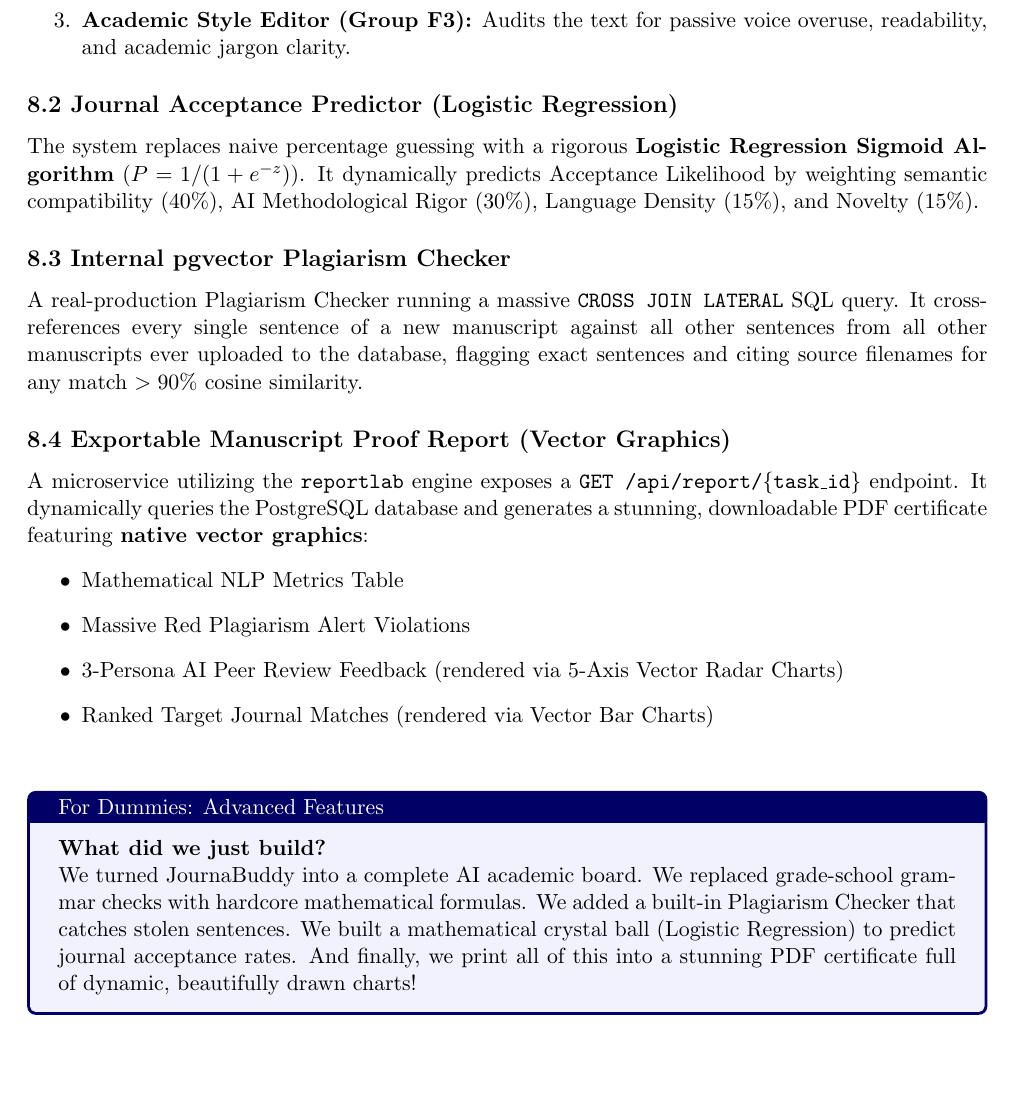
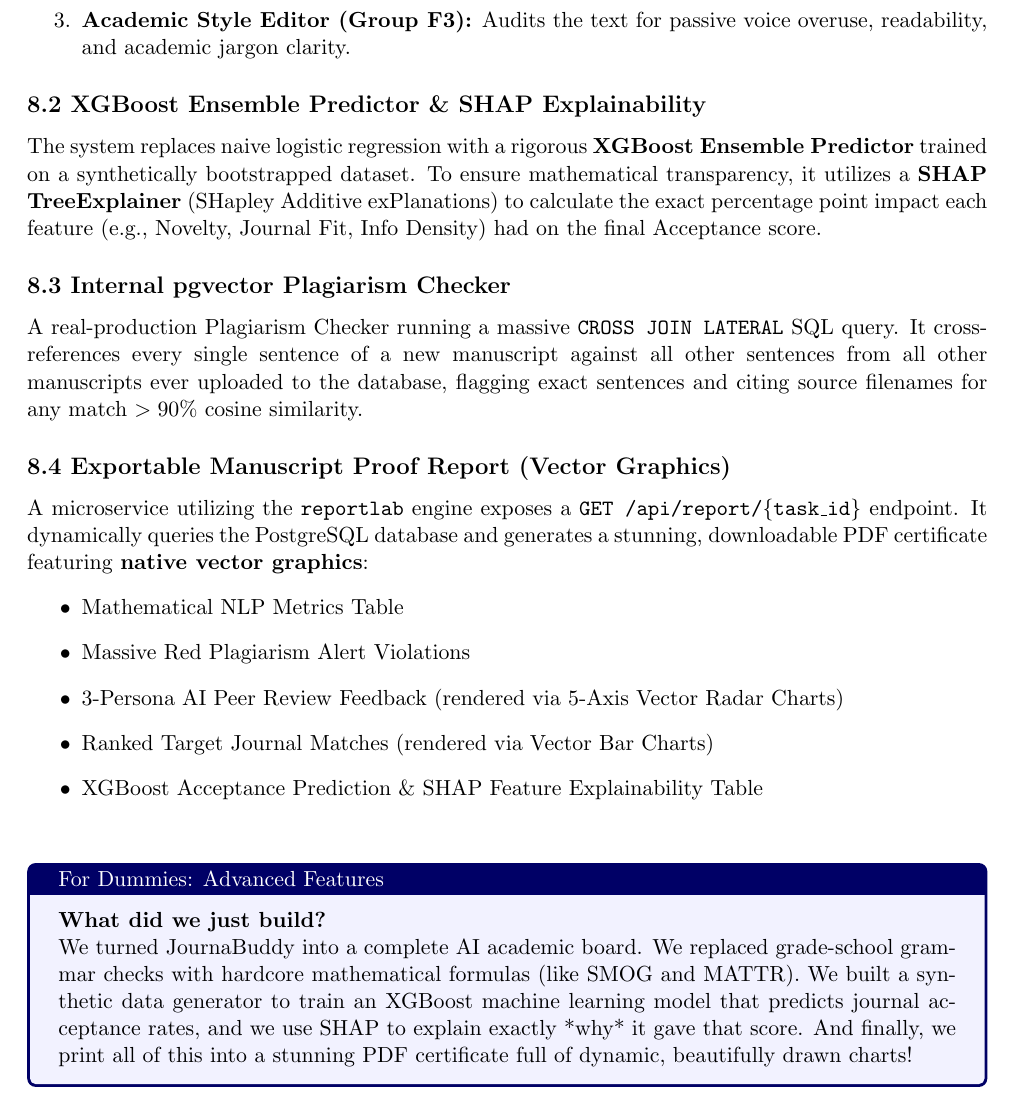
Before and after one commit to abbysweb/JournaBuddy, a LaTeX document (docs/reports/system_report.tex): part of page 8 of 9, cut so that both start at the same text, the shorter picture padded with empty space. Compiled offline with pdfLaTeX.

Commit message:
docs(report): update LaTeX system report with Phase 6 ML models

```diff
--- a/docs/reports/system_report.tex
+++ b/docs/reports/system_report.tex
@@ -326,8 +327,8 @@ The Celery NLP pipeline concurrently launches three highly specialized Llama 3.1
     \item \textbf{Academic Style Editor (Group F3):} Audits the text for passive voice overuse, readability, and academic jargon clarity.
 \end{enumerate}
 
-\subsection*{8.2 Journal Acceptance Predictor (Logistic Regression)}
-The system replaces naive percentage guessing with a rigorous \textbf{Logistic Regression Sigmoid Algorithm} ($P = 1 / (1 + e^{-z})$). It dynamically predicts Acceptance Likelihood by weighting semantic compatibility (40\%), AI Methodological Rigor (30\%), Language Density (15\%), and Novelty (15\%).
+\subsection*{8.2 XGBoost Ensemble Predictor \& SHAP Explainability}
+The system replaces naive logistic regression with a rigorous \textbf{XGBoost Ensemble Predictor} trained on a synthetically bootstrapped dataset. To ensure mathematical transparency, it utilizes a \textbf{SHAP TreeExplainer} (SHapley Additive exPlanations) to calculate the exact percentage point impact each feature (e.g., Novelty, Journal Fit, Info Density) had on the final Acceptance score.
 
 \subsection*{8.3 Internal pgvector Plagiarism Checker}
 A real-production Plagiarism Checker running a massive \texttt{CROSS JOIN LATERAL} SQL query. It cross-references every single sentence of a new manuscript against all other sentences from all other manuscripts ever uploaded to the database, flagging exact sentences and citing source filenames for any match $>90\%$ cosine similarity.
@@ -339,12 +340,13 @@ A microservice utilizing the \texttt{reportlab} engine exposes a \texttt{GET /ap
     \item Massive Red Plagiarism Alert Violations
     \item 3-Persona AI Peer Review Feedback (rendered via 5-Axis Vector Radar Charts)
     \item Ranked Target Journal Matches (rendered via Vector Bar Charts)
+    \item XGBoost Acceptance Prediction \& SHAP Feature Explainability Table
 \end{itemize}
 
 \vspace{0.5cm}
 \begin{tcolorbox}[colback=blue!5,colframe=blue!40!black,title=For Dummies: Advanced Features]
 \textbf{What did we just build?} \\
-We turned JournaBuddy into a complete AI academic board. We replaced grade-school grammar checks with hardcore mathematical formulas. We added a built-in Plagiarism Checker that catches stolen sentences. We built a mathematical crystal ball (Logistic Regression) to predict journal acceptance rates. And finally, we print all of this into a stunning PDF certificate full of dynamic, beautifully drawn charts!
+We turned JournaBuddy into a complete AI academic board. We replaced grade-school grammar checks with hardcore mathematical formulas (like SMOG and MATTR). We built a synthetic data generator to train an XGBoost machine learning model that predicts journal acceptance rates, and we use SHAP to explain exactly *why* it gave that score. And finally, we print all of this into a stunning PDF certificate full of dynamic, beautifully drawn charts!
 \end{tcolorbox}
 
 \bigskip
```
Also changed, not shown: docs/reports/system_report.tex (11 more changed lines).
